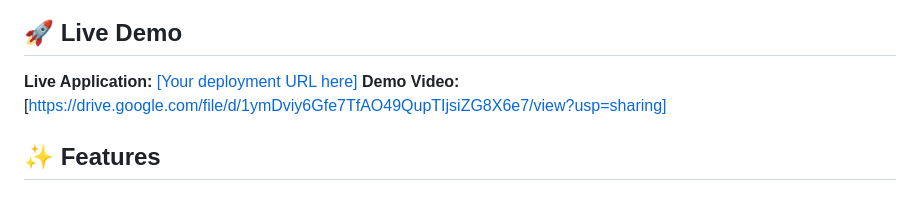
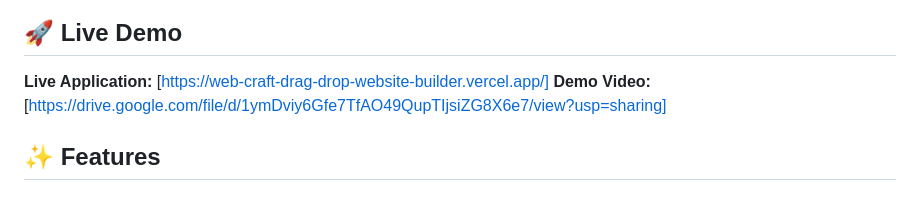
Before and after one commit to adhavshruti12/WebCraft---Drag-Drop-Website-Builder, a Markdown page: README.md, the part around the change. GitHub-like rendering.

```diff
--- a/README.md
+++ b/README.md
@@ -6,7 +6,7 @@ A professional, feature-rich drag-and-drop website builder built with pure HTML,
 
 ## 🚀 Live Demo
 
-**Live Application:** [[Your deployment URL here]](https://web-craft-drag-drop-website-builder.vercel.app/)
+**Live Application:** [https://web-craft-drag-drop-website-builder.vercel.app/]
 **Demo Video:** [https://drive.google.com/file/d/1ymDviy6Gfe7TfAO49QupTIjsiZG8X6e7/view?usp=sharing]
 
 ## ✨ Features
```
